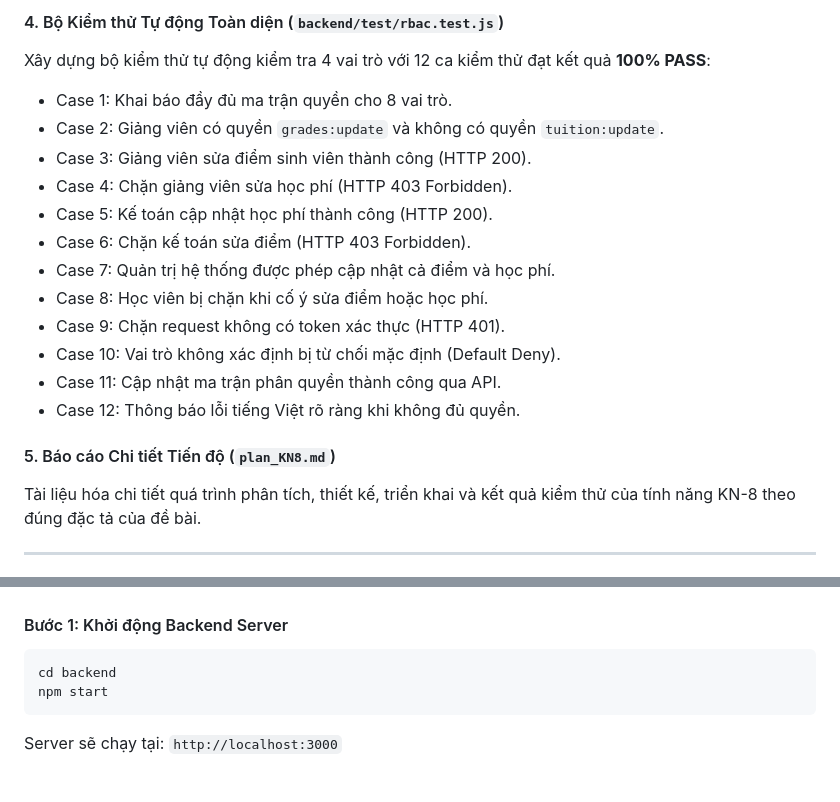
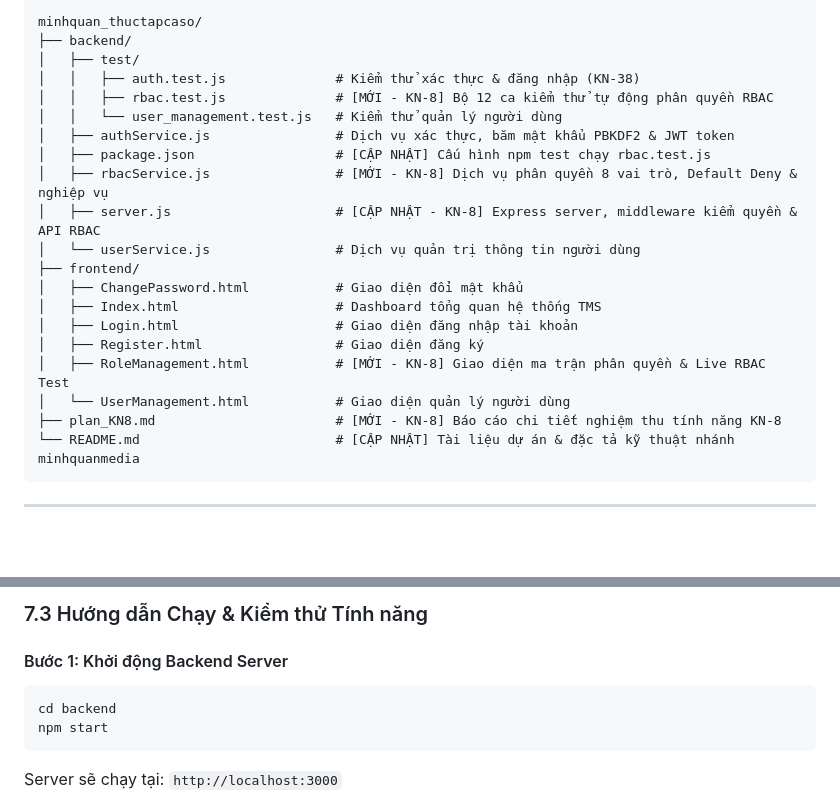
Before and after one commit to azmedia2006/K15C6_N4, a Markdown page: README.md, 2 parts joined by grey strips. Rendered like a GitHub page; blank space fills up the shorter version.

Commit message:
Cập nhật README.md: bổ sung sơ đồ cấu trúc mã nguồn và chi tiết tính năng mới KN-8

````diff
--- a/README.md
+++ b/README.md
@@ -116,20 +84,25 @@ Nhánh **`minhquanmedia`** thực hiện toàn diện tính năng **KN-8: Phân
-#### 4. Bộ Kiểm thử Tự động Toàn diện (`backend/test/rbac.test.js`)
-Xây dựng bộ kiểm thử tự động kiểm tra 4 vai trò với 12 ca kiểm thử đạt kết quả **100% PASS**:
-- Case 1: Khai báo đầy đủ ma trận quyền cho 8 vai trò.
-- Case 2: Giảng viên có quyền `grades:update` và không có quyền `tuition:update`.
-- Case 3: Giảng viên sửa điểm sinh viên thành công (HTTP 200).
-- Case 4: Chặn giảng viên sửa học phí (HTTP 403 Forbidden).
-- Case 5: Kế toán cập nhật học phí thành công (HTTP 200).
-- Case 6: Chặn kế toán sửa điểm (HTTP 403 Forbidden).
-- Case 7: Quản trị hệ thống được phép cập nhật cả điểm và học phí.
-- Case 8: Học viên bị chặn khi cố ý sửa điểm hoặc học phí.
-- Case 9: Chặn request không có token xác thực (HTTP 401).
-- Case 10: Vai trò không xác định bị từ chối mặc định (Default Deny).
-- Case 11: Cập nhật ma trận phân quyền thành công qua API.
-- Case 12: Thông báo lỗi tiếng Việt rõ ràng khi không đủ quyền.
-
-#### 5. Báo cáo Chi tiết Tiến độ (`plan_KN8.md`)
-Tài liệu hóa chi tiết quá trình phân tích, thiết kế, triển khai và kết quả kiểm thử của tính năng KN-8 theo đúng đặc tả của đề bài.
+```text
+minhquan_thuctapcaso/
+├── backend/
+│   ├── test/
+│   │   ├── auth.test.js              # Kiểm thử xác thực & đăng nhập (KN-38)
+│   │   ├── rbac.test.js              # [MỚI - KN-8] Bộ 12 ca kiểm thử tự động phân quyền RBAC
+│   │   └── user_management.test.js   # Kiểm thử quản lý người dùng
+│   ├── authService.js                # Dịch vụ xác thực, băm mật khẩu PBKDF2 & JWT token
+│   ├── package.json                  # [CẬP NHẬT] Cấu hình npm test chạy rbac.test.js
+│   ├── rbacService.js                # [MỚI - KN-8] Dịch vụ phân quyền 8 vai trò, Default Deny & nghiệp vụ
+│   ├── server.js                     # [CẬP NHẬT - KN-8] Express server, middleware kiểm quyền & API RBAC
+│   └── userService.js                # Dịch vụ quản trị thông tin người dùng
+├── frontend/
+│   ├── ChangePassword.html           # Giao diện đổi mật khẩu
+│   ├── Index.html                    # Dashboard tổng quan hệ thống TMS
+│   ├── Login.html                    # Giao diện đăng nhập tài khoản
+│   ├── Register.html                 # Giao diện đăng ký
+│   ├── RoleManagement.html           # [MỚI - KN-8] Giao diện ma trận phân quyền & Live RBAC Test
+│   └── UserManagement.html           # Giao diện quản lý người dùng
+├── plan_KN8.md                       # [MỚI - KN-8] Báo cáo chi tiết nghiệm thu tính năng KN-8
+└── README.md                         # [CẬP NHẬT] Tài liệu dự án & đặc tả kỹ thuật nhánh minhquanmedia
+```
 
 ---
 
@@ -137,3 +124,4 @@ Tài liệu hóa chi tiết quá trình phân tích, thiết kế, triển khai
+### 7.3 Hướng dẫn Chạy & Kiểm thử Tính năng
 
 #### Bước 1: Khởi động Backend Server
 ```bash
````
Also changed, not shown: other parts of README.md (+18 -36 lines).
